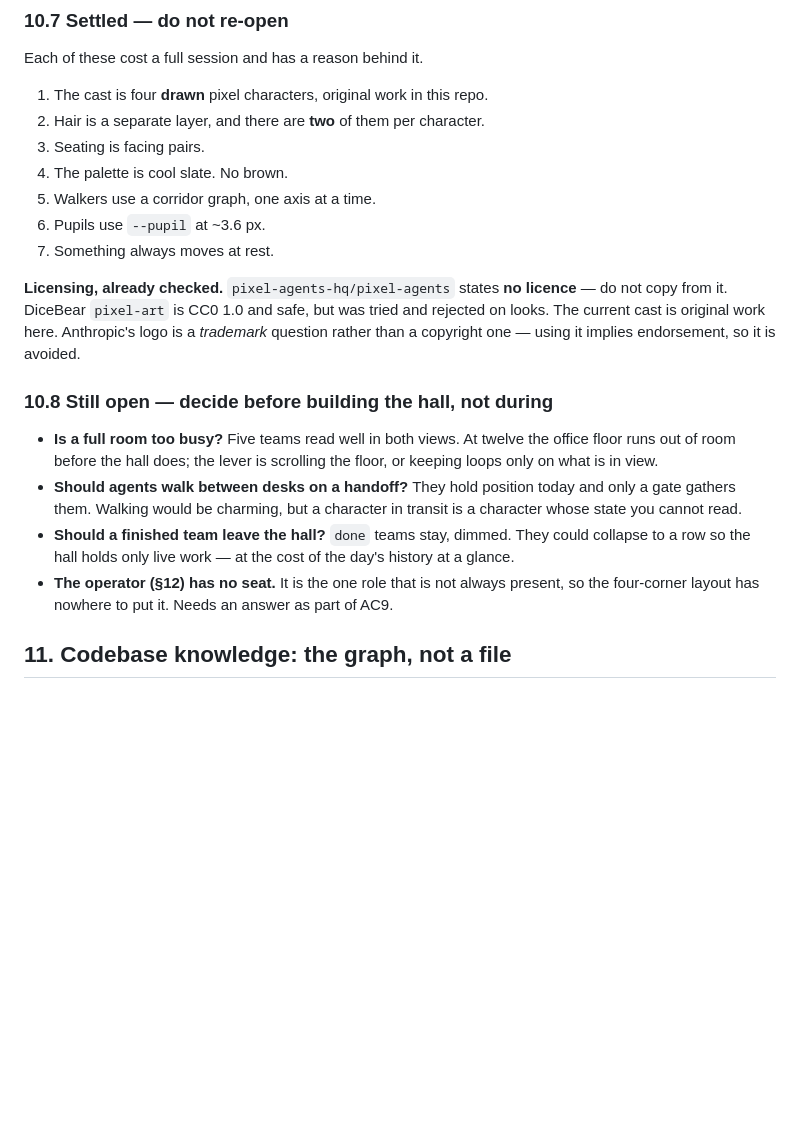
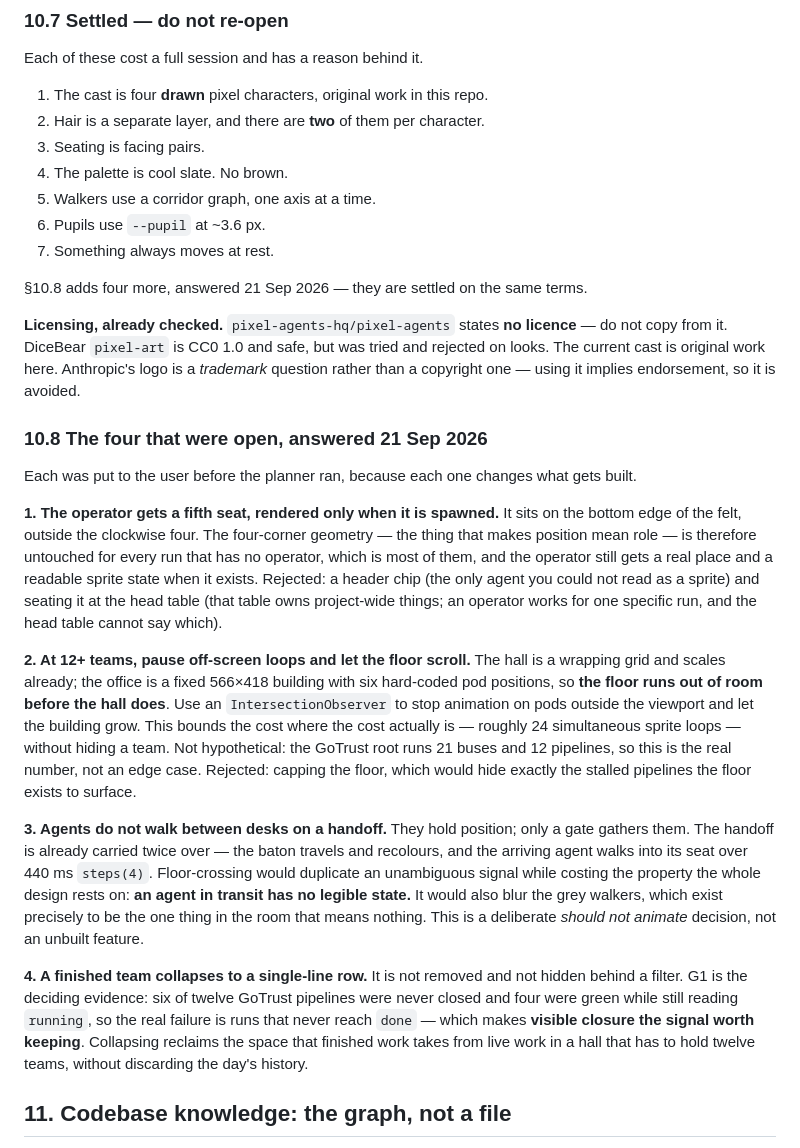
Before and after one commit to DevInventor/Agent-Orchestration, a Markdown page: docs/specs/2026-09-18-multi-pipeline-engine.md, the part around the change. Rendered like a GitHub page; blank space fills up the shorter version.

Commit message:
spec: answer the four open hall questions (10.8)
Section 10.8 listed four questions the design left open and said to
decide them before building the hall rather than during. All four were
put to the user and answered; 10.8 now records the decision and the
reasoning instead of the question.

- the operator gets a fifth seat rendered only when spawned, so the
  clockwise four-corner geometry is untouched for runs without one
- at 12+ teams, pause off-screen loops and let the floor scroll; the
  office is a fixed building and runs out of room before the hall does,
  and GoTrust already runs 12 pipelines
- agents do not walk between desks; the baton and the seat walk-in
  already carry the handoff, and an agent in transit has no legible
  state. A deliberate should-not-animate call
- a finished team collapses to a single-line row rather than being
  removed or filtered away; G1 makes visible closure the signal worth
  keeping

10.7 now points at them so both lists read as settled.

Co-Authored-By: Claude Opus 5 (1M context) <noreply@anthropic.com>

```diff
--- a/docs/specs/2026-09-18-multi-pipeline-engine.md
+++ b/docs/specs/2026-09-18-multi-pipeline-engine.md
@@ -519,23 +519,48 @@ Each of these cost a full session and has a reason behind it.
 6. Pupils use `--pupil` at ~3.6 px.
 7. Something always moves at rest.
 
+§10.8 adds four more, answered 21 Sep 2026 — they are settled on the same terms.
+
 **Licensing, already checked.** `pixel-agents-hq/pixel-agents` states **no licence** — do
 not copy from it. DiceBear `pixel-art` is CC0 1.0 and safe, but was tried and rejected on
 looks. The current cast is original work here. Anthropic's logo is a *trademark* question
 rather than a copyright one — using it implies endorsement, so it is avoided.
 
-### 10.8 Still open — decide before building the hall, not during
+### 10.8 The four that were open, answered 21 Sep 2026
 
-- **Is a full room too busy?** Five teams read well in both views. At twelve the office
-  floor runs out of room before the hall does; the lever is scrolling the floor, or keeping
-  loops only on what is in view.
-- **Should agents walk between desks on a handoff?** They hold position today and only a
-  gate gathers them. Walking would be charming, but a character in transit is a character
-  whose state you cannot read.
-- **Should a finished team leave the hall?** `done` teams stay, dimmed. They could collapse
-  to a row so the hall holds only live work — at the cost of the day's history at a glance.
-- **The operator (§12) has no seat.** It is the one role that is not always present, so
-  the four-corner layout has nowhere to put it. Needs an answer as part of AC9.
+Each was put to the user before the planner ran, because each one changes what gets built.
+
+**1. The operator gets a fifth seat, rendered only when it is spawned.** It sits on the
+bottom edge of the felt, outside the clockwise four. The four-corner geometry — the thing
+that makes position mean role — is therefore untouched for every run that has no operator,
+which is most of them, and the operator still gets a real place and a readable sprite state
+when it exists. Rejected: a header chip (the only agent you could not read as a sprite) and
+seating it at the head table (that table owns project-wide things; an operator works for one
+specific run, and the head table cannot say which).
+
+**2. At 12+ teams, pause off-screen loops and let the floor scroll.** The hall is a wrapping
+grid and scales already; the office is a fixed 566×418 building with six hard-coded pod
+positions, so **the floor runs out of room before the hall does**. Use an
+`IntersectionObserver` to stop animation on pods outside the viewport and let the building
+grow. This bounds the cost where the cost actually is — roughly 24 simultaneous sprite loops
+— without hiding a team. Not hypothetical: the GoTrust root runs 21 buses and 12 pipelines,
+so this is the real number, not an edge case. Rejected: capping the floor, which would hide
+exactly the stalled pipelines the floor exists to surface.
+
+**3. Agents do not walk between desks on a handoff.** They hold position; only a gate
+gathers them. The handoff is already carried twice over — the baton travels and recolours,
+and the arriving agent walks into its seat over 440 ms `steps(4)`. Floor-crossing would
+duplicate an unambiguous signal while costing the property the whole design rests on: **an
+agent in transit has no legible state.** It would also blur the grey walkers, which exist
+precisely to be the one thing in the room that means nothing. This is a deliberate
+*should not animate* decision, not an unbuilt feature.
+
+**4. A finished team collapses to a single-line row.** It is not removed and not hidden
+behind a filter. G1 is the deciding evidence: six of twelve GoTrust pipelines were never
+closed and four were green while still reading `running`, so the real failure is runs that
+never reach `done` — which makes **visible closure the signal worth keeping**. Collapsing
+reclaims the space that finished work takes from live work in a hall that has to hold
+twelve teams, without discarding the day's history.
 
 ## 11. Codebase knowledge: the graph, not a file
 
```
